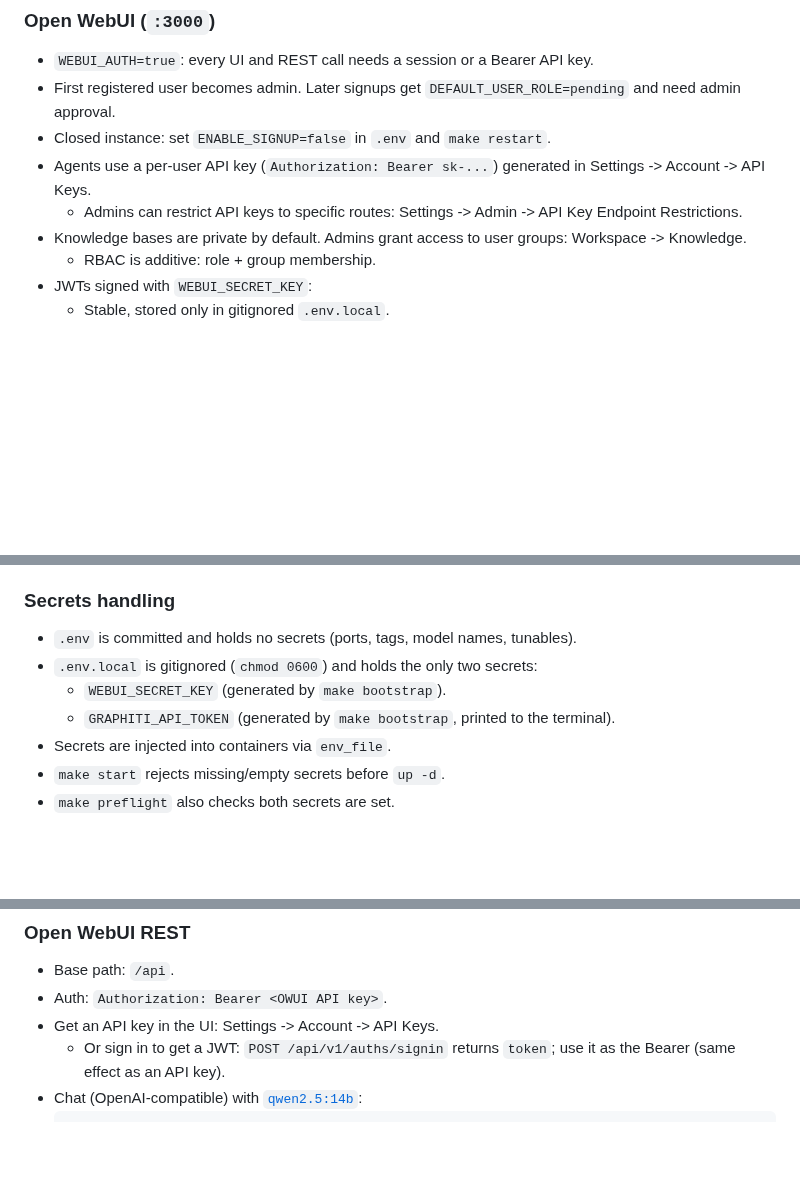
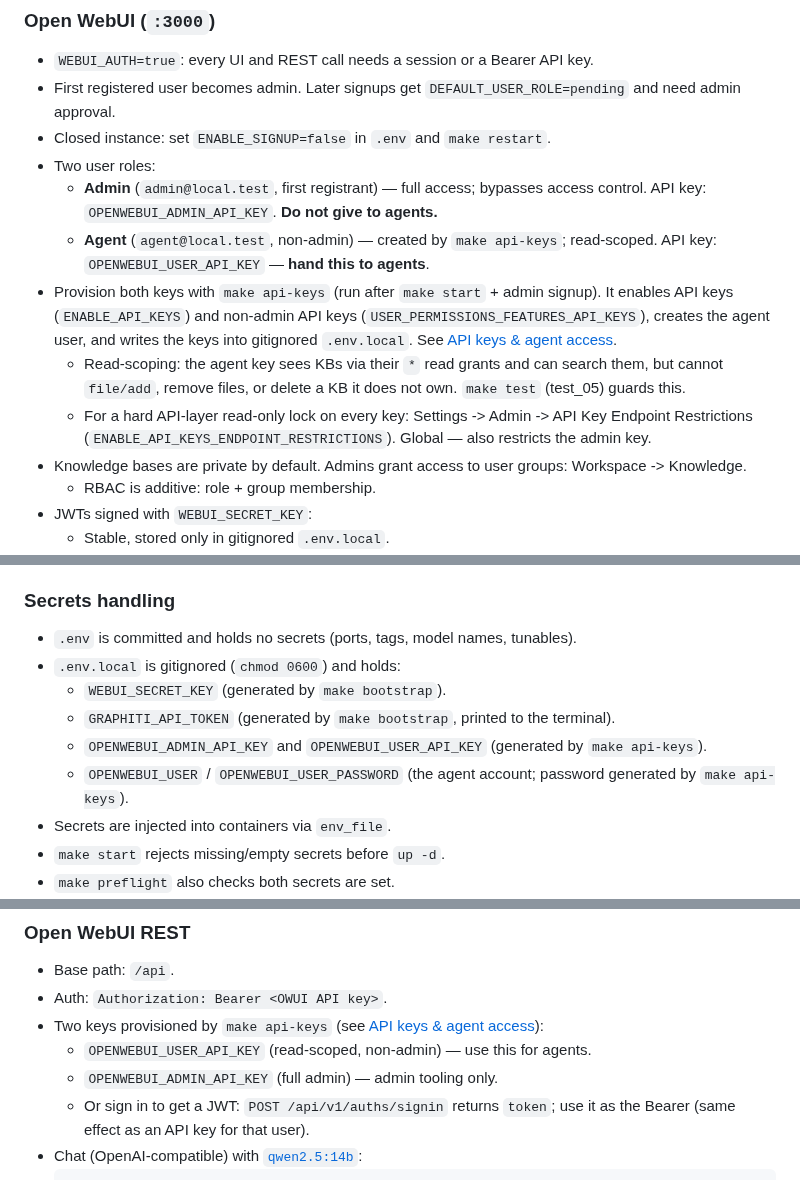
Before and after one commit to dkhokhlov/knowledge-base, a Markdown page: README.md, 3 parts joined by grey strips. Drawn GitHub-style; blank space fills up the shorter version.

Commit message:
README Security/Agents: document the two user roles + `make api-keys`
The Security and Agents/REST sections still described the old single-key,
UI-generated flow and the "only two secrets" claim, both stale after the
`make api-keys` change.

Security > Open WebUI:
- Two user roles: admin (full, OPENWEBUI_ADMIN_API_KEY, not for agents) and
  agent (agent@local.test, non-admin, read-scoped, OPENWEBUI_USER_API_KEY).
- `make api-keys` provisioning + the two toggles it enables.
- Read-scoping guarantee + test_05 guard; pointer to the global endpoint-
  restrictions hard lock.

Security > Secrets handling: correct "only two secrets" — .env.local also
holds the two API keys and the agent account password.

Agents > Open WebUI REST: replace "get a key in the UI" with the two
`make api-keys` keys (which to use for agents) + the signin/JWT fallback.

````diff
--- a/README.md
+++ b/README.md
@@ -162,8 +162,12 @@ the chat LLM and [`nomic-embed-text`][nomic-embed-text] embeddings.
 - `WEBUI_AUTH=true`: every UI and REST call needs a session or a Bearer API key.
 - First registered user becomes admin. Later signups get `DEFAULT_USER_ROLE=pending` and need admin approval.
 - Closed instance: set `ENABLE_SIGNUP=false` in `.env` and `make restart`.
-- Agents use a per-user API key (`Authorization: Bearer sk-...`) generated in Settings -> Account -> API Keys.
-  - Admins can restrict API keys to specific routes: Settings -> Admin -> API Key Endpoint Restrictions.
+- Two user roles:
+  - **Admin** (`admin@local.test`, first registrant) — full access; bypasses access control. API key: `OPENWEBUI_ADMIN_API_KEY`. **Do not give to agents.**
+  - **Agent** (`agent@local.test`, non-admin) — created by `make api-keys`; read-scoped. API key: `OPENWEBUI_USER_API_KEY` — **hand this to agents**.
+- Provision both keys with `make api-keys` (run after `make start` + admin signup). It enables API keys (`ENABLE_API_KEYS`) and non-admin API keys (`USER_PERMISSIONS_FEATURES_API_KEYS`), creates the agent user, and writes the keys into gitignored `.env.local`. See [API keys & agent access](#api-keys--agent-access).
+  - Read-scoping: the agent key sees KBs via their `*` read grants and can search them, but cannot `file/add`, remove files, or delete a KB it does not own. `make test` (test_05) guards this.
+  - For a hard API-layer read-only lock on every key: Settings -> Admin -> API Key Endpoint Restrictions (`ENABLE_API_KEYS_ENDPOINT_RESTRICTIONS`). Global — also restricts the admin key.
 - Knowledge bases are private by default. Admins grant access to user groups: Workspace -> Knowledge.
   - RBAC is additive: role + group membership.
 - JWTs signed with `WEBUI_SECRET_KEY`:
@@ -185,9 +189,11 @@ the chat LLM and [`nomic-embed-text`][nomic-embed-text] embeddings.
 ### Secrets handling
 
 - `.env` is committed and holds no secrets (ports, tags, model names, tunables).
-- `.env.local` is gitignored (`chmod 0600`) and holds the only two secrets:
+- `.env.local` is gitignored (`chmod 0600`) and holds:
   - `WEBUI_SECRET_KEY` (generated by `make bootstrap`).
   - `GRAPHITI_API_TOKEN` (generated by `make bootstrap`, printed to the terminal).
+  - `OPENWEBUI_ADMIN_API_KEY` and `OPENWEBUI_USER_API_KEY` (generated by `make api-keys`).
+  - `OPENWEBUI_USER` / `OPENWEBUI_USER_PASSWORD` (the agent account; password generated by `make api-keys`).
 - Secrets are injected into containers via `env_file`.
 - `make start` rejects missing/empty secrets before `up -d`.
 - `make preflight` also checks both secrets are set.
@@ -293,8 +299,10 @@ Replace `<host>` with the Docker host name/IP, or `localhost` if the client runs
 
 - Base path: `/api`.
 - Auth: `Authorization: Bearer <OWUI API key>`.
-- Get an API key in the UI: Settings -> Account -> API Keys.
-  - Or sign in to get a JWT: `POST /api/v1/auths/signin` returns `token`; use it as the Bearer (same effect as an API key).
+- Two keys provisioned by `make api-keys` (see [API keys & agent access](#api-keys--agent-access)):
+  - `OPENWEBUI_USER_API_KEY` (read-scoped, non-admin) — use this for agents.
+  - `OPENWEBUI_ADMIN_API_KEY` (full admin) — admin tooling only.
+  - Or sign in to get a JWT: `POST /api/v1/auths/signin` returns `token`; use it as the Bearer (same effect as an API key for that user).
 - Chat (OpenAI-compatible) with [`qwen2.5:14b`][qwen2]:
   ```
   curl -s http://localhost:3000/api/chat/completions \
````
